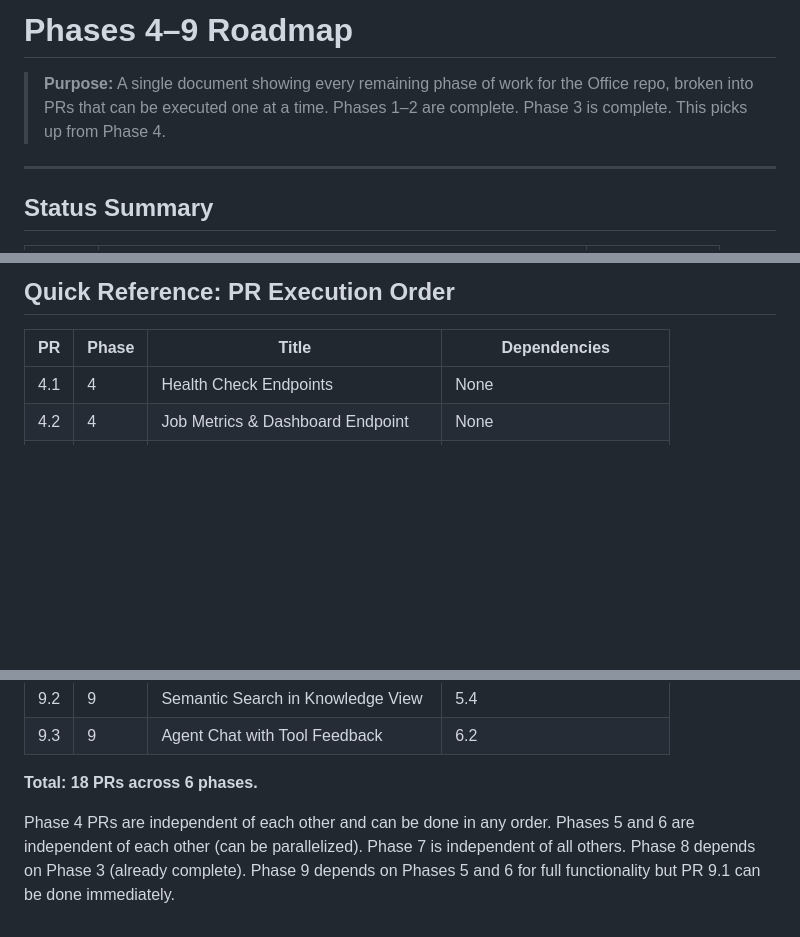
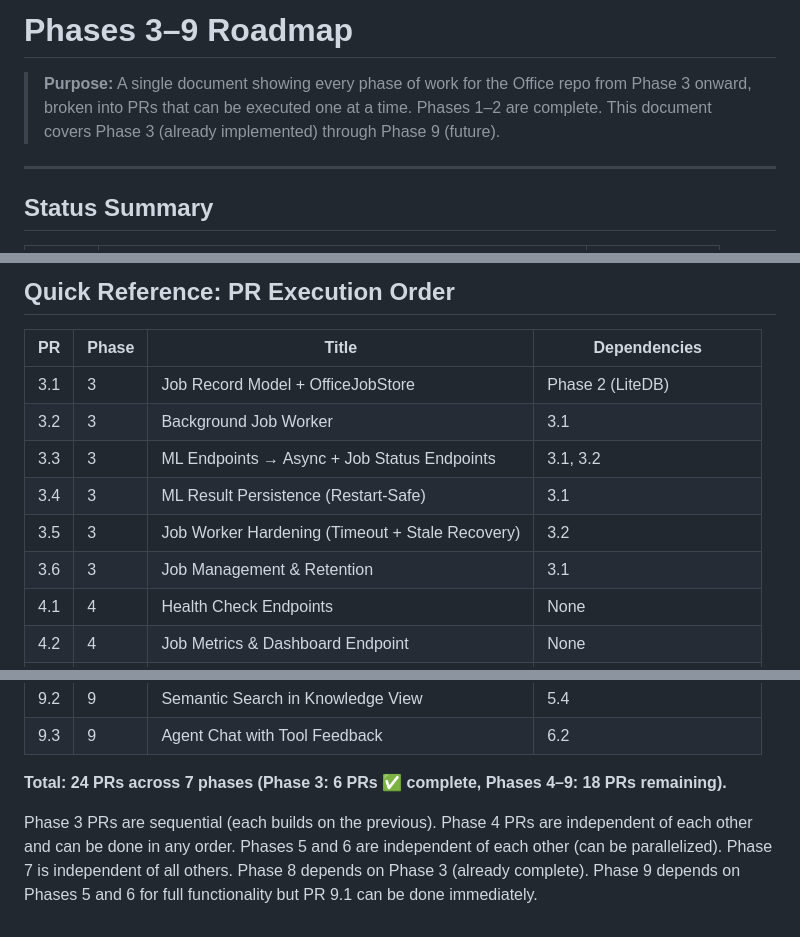
Before and after one commit to Koraji95-coder/Office, a Markdown page: Docs/PHASES-ROADMAP.md, 3 parts joined by grey strips. Drawn GitHub-style; blank space fills up the shorter version.

```diff
--- a/Docs/PHASES-ROADMAP.md
+++ b/Docs/PHASES-ROADMAP.md
@@ -1,6 +1,6 @@
-# Phases 4–9 Roadmap
+# Phases 3–9 Roadmap
 
-> **Purpose:** A single document showing every remaining phase of work for the Office repo, broken into PRs that can be executed one at a time. Phases 1–2 are complete. Phase 3 is complete. This picks up from Phase 4.
+> **Purpose:** A single document showing every phase of work for the Office repo from Phase 3 onward, broken into PRs that can be executed one at a time. Phases 1–2 are complete. This document covers Phase 3 (already implemented) through Phase 9 (future).
 
 ---
 
@@ -487,6 +596,12 @@
 
 | PR | Phase | Title | Dependencies |
 |----|-------|-------|-------------|
+| 3.1 | 3 | Job Record Model + OfficeJobStore | Phase 2 (LiteDB) |
+| 3.2 | 3 | Background Job Worker | 3.1 |
+| 3.3 | 3 | ML Endpoints → Async + Job Status Endpoints | 3.1, 3.2 |
+| 3.4 | 3 | ML Result Persistence (Restart-Safe) | 3.1 |
+| 3.5 | 3 | Job Worker Hardening (Timeout + Stale Recovery) | 3.2 |
+| 3.6 | 3 | Job Management & Retention | 3.1 |
 | 4.1 | 4 | Health Check Endpoints | None |
 | 4.2 | 4 | Job Metrics & Dashboard Endpoint | None |
 | 4.3 | 4 | Automated Job Retention Cleanup | None |
@@ -506,8 +621,9 @@
 | 9.2 | 9 | Semantic Search in Knowledge View | 5.4 |
 | 9.3 | 9 | Agent Chat with Tool Feedback | 6.2 |
 
-**Total: 18 PRs across 6 phases.**
+**Total: 24 PRs across 7 phases (Phase 3: 6 PRs ✅ complete, Phases 4–9: 18 PRs remaining).**
 
+Phase 3 PRs are sequential (each builds on the previous).
 Phase 4 PRs are independent of each other and can be done in any order.
 Phases 5 and 6 are independent of each other (can be parallelized).
 Phase 7 is independent of all others.
```
Also changed, not shown: other parts of Docs/PHASES-ROADMAP.md (+109 -0 lines).
